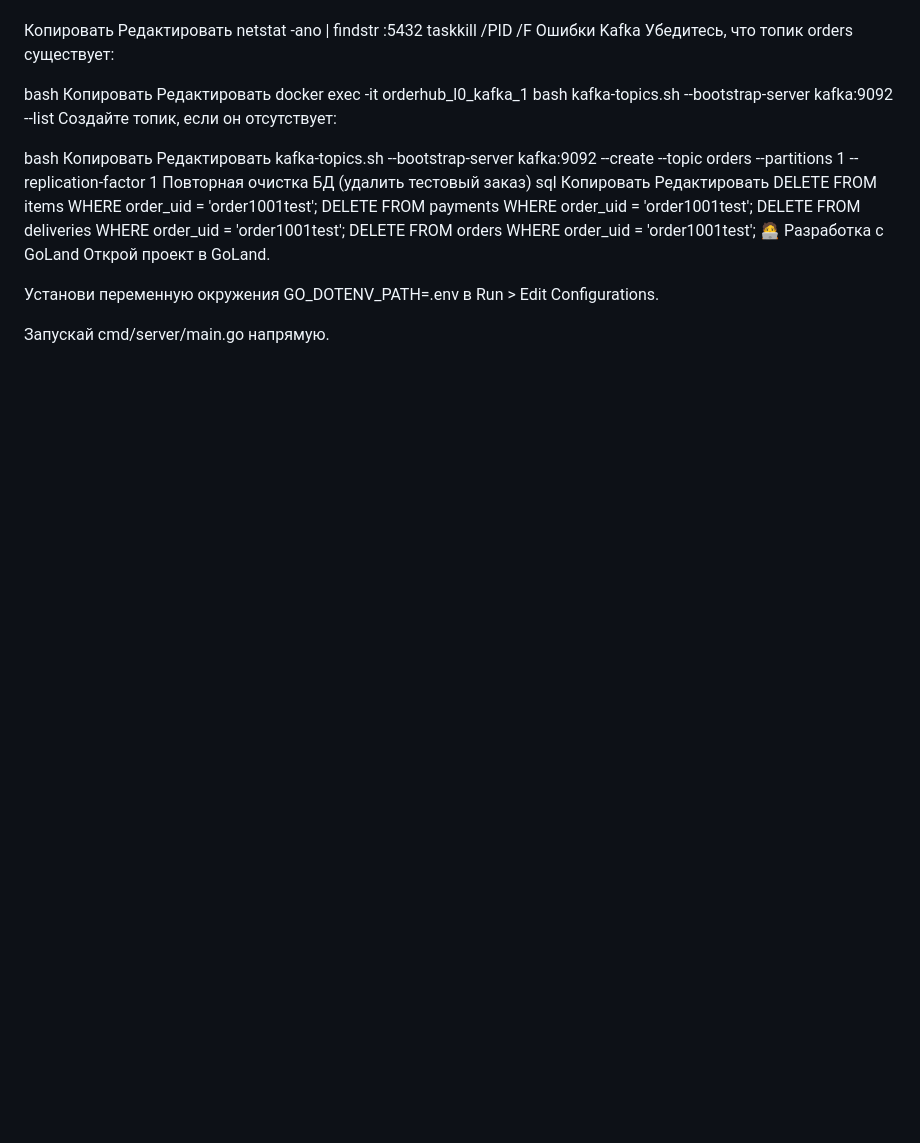
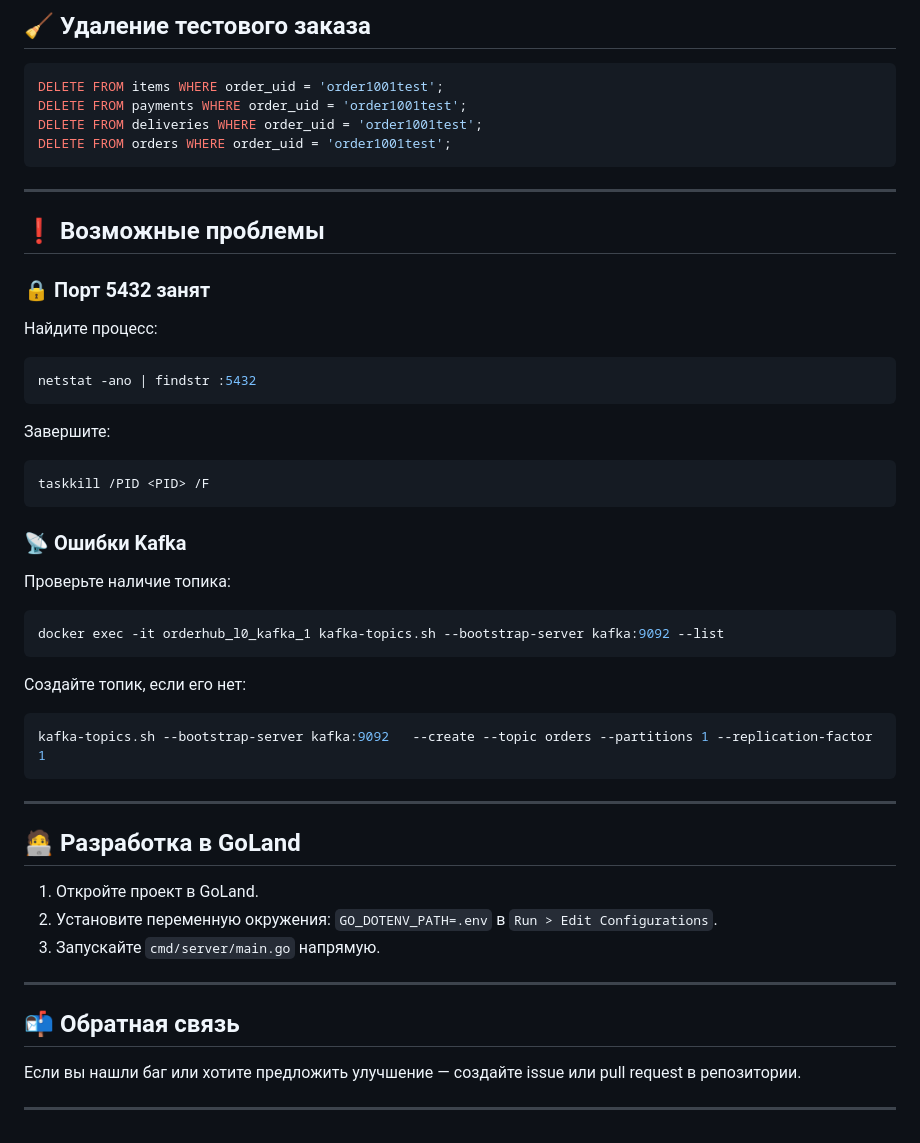
Before and after one commit to Sneypsleep90/orderHUB_l0, a Markdown page: README.md, the part around one of its changes. GitHub-like rendering; blank space fills up the shorter version.

````diff
--- a/README.md
+++ b/README.md
@@ -176,34 +197,57 @@ SELECT * FROM items WHERE order_uid = 'order1001test';
 
+## 🧹 Удаление тестового заказа
 
-Копировать
-Редактировать
-netstat -ano | findstr :5432
-taskkill /PID <PID> /F
-Ошибки Kafka
-Убедитесь, что топик orders существует:
-
-bash
-Копировать
-Редактировать
-docker exec -it orderhub_l0_kafka_1 bash
-kafka-topics.sh --bootstrap-server kafka:9092 --list
-Создайте топик, если он отсутствует:
-
-bash
-Копировать
-Редактировать
-kafka-topics.sh --bootstrap-server kafka:9092 --create --topic orders --partitions 1 --replication-factor 1
-Повторная очистка БД (удалить тестовый заказ)
-sql
-Копировать
-Редактировать
+```sql
 DELETE FROM items WHERE order_uid = 'order1001test';
 DELETE FROM payments WHERE order_uid = 'order1001test';
 DELETE FROM deliveries WHERE order_uid = 'order1001test';
 DELETE FROM orders WHERE order_uid = 'order1001test';
-🧑‍💻 Разработка с GoLand
-Открой проект в GoLand.
+```
 
-Установи переменную окружения GO_DOTENV_PATH=.env в Run > Edit Configurations.
+---
 
-Запускай cmd/server/main.go напрямую.
+## ❗ Возможные проблемы
+
+### 🔒 Порт 5432 занят
+
+Найдите процесс:
+
+```bash
+netstat -ano | findstr :5432
+```
+
+Завершите:
+
+```bash
+taskkill /PID <PID> /F
+```
+
+### 📡 Ошибки Kafka
+
+Проверьте наличие топика:
+
+```bash
+docker exec -it orderhub_l0_kafka_1 kafka-topics.sh --bootstrap-server kafka:9092 --list
+```
+
+Создайте топик, если его нет:
+
+```bash
+kafka-topics.sh --bootstrap-server kafka:9092   --create --topic orders --partitions 1 --replication-factor 1
+```
+
+---
+
+## 🧑‍💻 Разработка в GoLand
+
+1. Откройте проект в GoLand.
+2. Установите переменную окружения: `GO_DOTENV_PATH=.env` в `Run > Edit Configurations`.
+3. Запускайте `cmd/server/main.go` напрямую.
+
+---
+
+## 📬 Обратная связь
+
+Если вы нашли баг или хотите предложить улучшение — создайте issue или pull request в репозитории.
+
+---
````
Also changed, not shown: other parts of README.md (+107 -86 lines).
